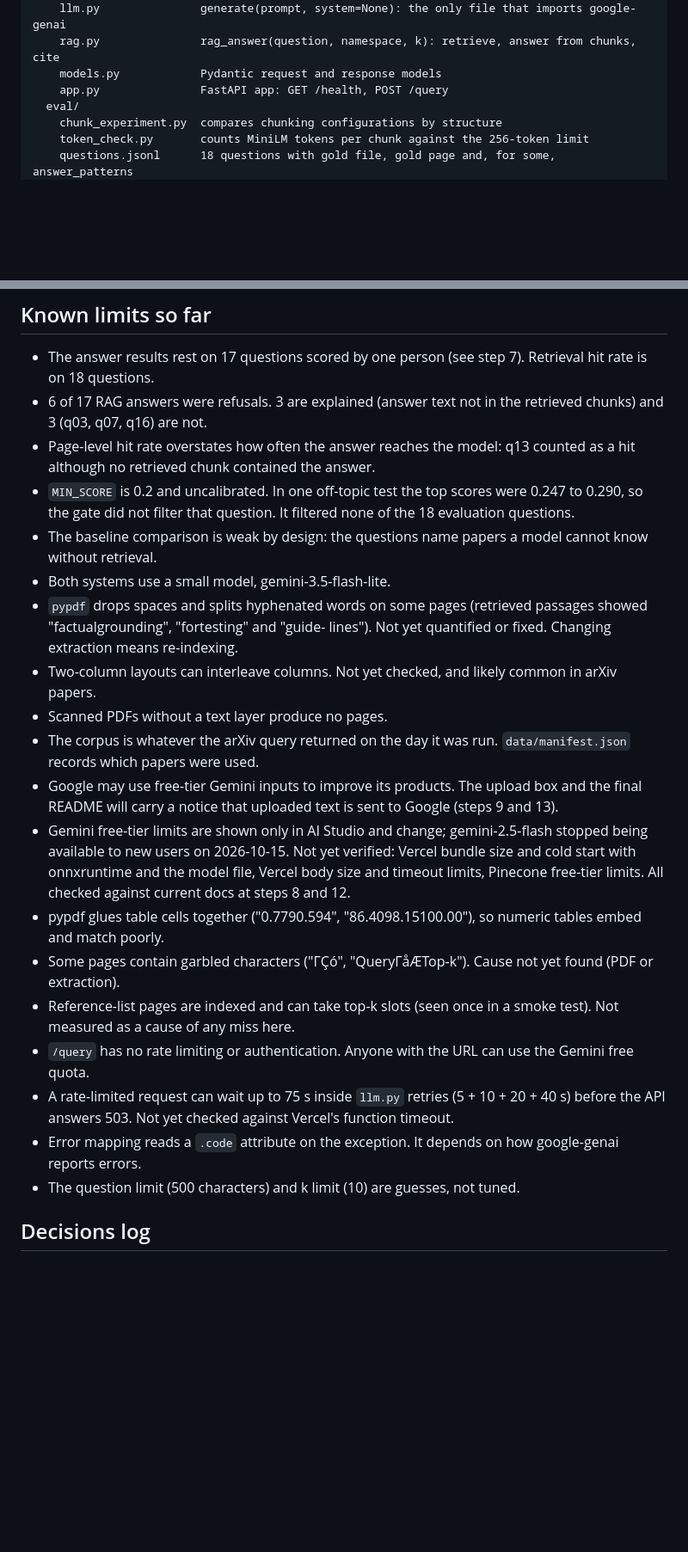
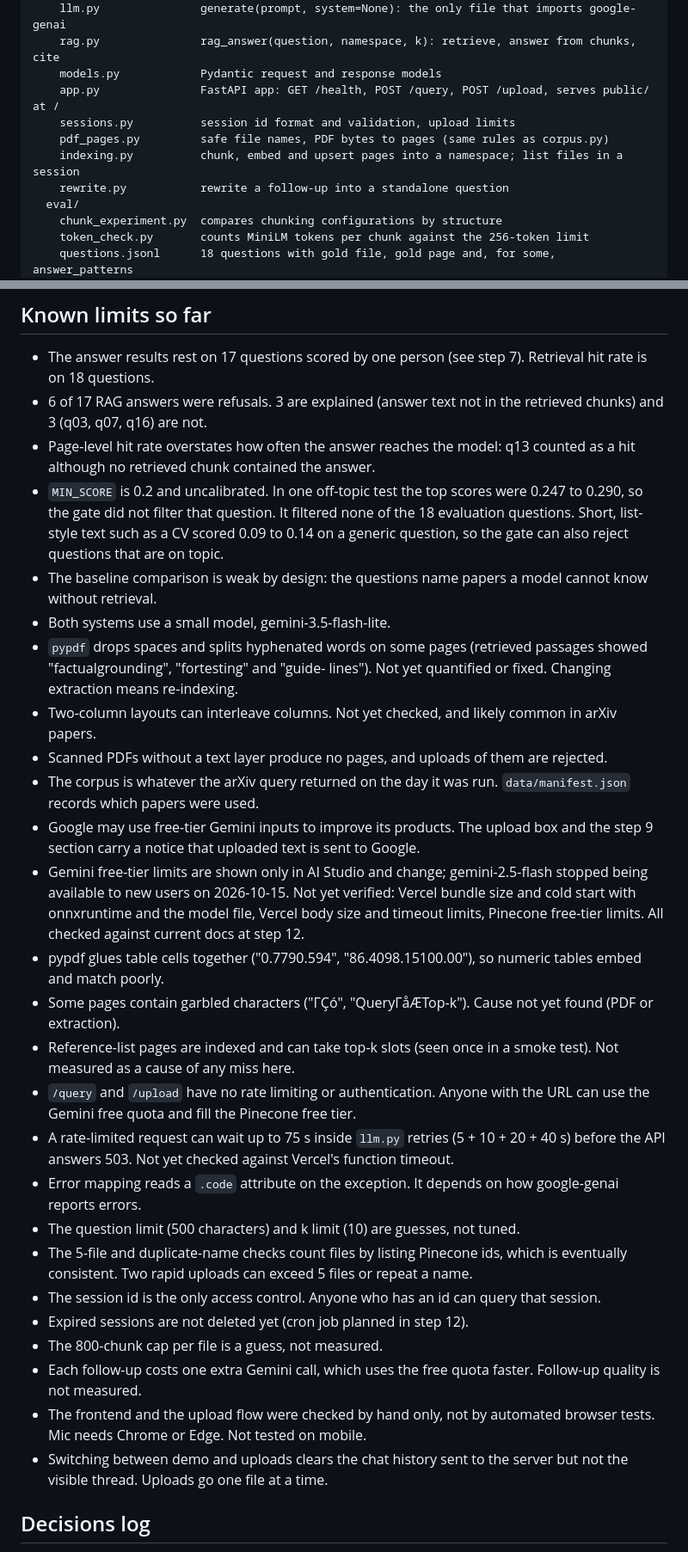
Before and after one commit to moshood-abdulganiyu/docuchat-evidence, a Markdown page: README.md, 2 parts joined by grey strips. Shown at 86% size. Rendered like a GitHub page; blank space fills up the shorter version.

Commit message:
docs: README and decisions for steps 9 to 11

```diff
--- a/README.md
+++ b/README.md
@@ -87,7 +88,11 @@ docuchat-evidence/
     llm.py               generate(prompt, system=None): the only file that imports google-genai
     rag.py               rag_answer(question, namespace, k): retrieve, answer from chunks, cite
     models.py            Pydantic request and response models
-    app.py               FastAPI app: GET /health, POST /query
+    app.py               FastAPI app: GET /health, POST /query, POST /upload, serves public/ at /
+    sessions.py          session id format and validation, upload limits
+    pdf_pages.py         safe file names, PDF bytes to pages (same rules as corpus.py)
+    indexing.py          chunk, embed and upsert pages into a namespace; list files in a session
+    rewrite.py           rewrite a follow-up into a standalone question
   eval/
     chunk_experiment.py  compares chunking configurations by structure
     token_check.py       counts MiniLM tokens per chunk against the 256-token limit
@@ -360,22 +377,29 @@ Voice limits: the mic button appears only in browsers that support the Web Speec
 - The answer results rest on 17 questions scored by one person (see step 7). Retrieval hit rate is on 18 questions.
 - 6 of 17 RAG answers were refusals. 3 are explained (answer text not in the retrieved chunks) and 3 (q03, q07, q16) are not.
 - Page-level hit rate overstates how often the answer reaches the model: q13 counted as a hit although no retrieved chunk contained the answer.
-- `MIN_SCORE` is 0.2 and uncalibrated. In one off-topic test the top scores were 0.247 to 0.290, so the gate did not filter that question. It filtered none of the 18 evaluation questions.
+- `MIN_SCORE` is 0.2 and uncalibrated. In one off-topic test the top scores were 0.247 to 0.290, so the gate did not filter that question. It filtered none of the 18 evaluation questions. Short, list-style text such as a CV scored 0.09 to 0.14 on a generic question, so the gate can also reject questions that are on topic.
 - The baseline comparison is weak by design: the questions name papers a model cannot know without retrieval.
 - Both systems use a small model, gemini-3.5-flash-lite.
 - `pypdf` drops spaces and splits hyphenated words on some pages (retrieved passages showed "factualgrounding", "fortesting" and "guide- lines"). Not yet quantified or fixed. Changing extraction means re-indexing.
 - Two-column layouts can interleave columns. Not yet checked, and likely common in arXiv papers.
-- Scanned PDFs without a text layer produce no pages.
+- Scanned PDFs without a text layer produce no pages, and uploads of them are rejected.
 - The corpus is whatever the arXiv query returned on the day it was run. `data/manifest.json` records which papers were used.
-- Google may use free-tier Gemini inputs to improve its products. The upload box and the final README will carry a notice that uploaded text is sent to Google (steps 9 and 13).
-- Gemini free-tier limits are shown only in AI Studio and change; gemini-2.5-flash stopped being available to new users on 2026-10-15. Not yet verified: Vercel bundle size and cold start with onnxruntime and the model file, Vercel body size and timeout limits, Pinecone free-tier limits. All checked against current docs at steps 8 and 12.
+- Google may use free-tier Gemini inputs to improve its products. The upload box and the step 9 section carry a notice that uploaded text is sent to Google.
+- Gemini free-tier limits are shown only in AI Studio and change; gemini-2.5-flash stopped being available to new users on 2026-10-15. Not yet verified: Vercel bundle size and cold start with onnxruntime and the model file, Vercel body size and timeout limits, Pinecone free-tier limits. All checked against current docs at step 12.
 - pypdf glues table cells together ("0.7790.594", "86.4098.15100.00"), so numeric tables embed and match poorly.
 - Some pages contain garbled characters ("ΓÇó", "QueryΓåÆTop-k"). Cause not yet found (PDF or extraction).
 - Reference-list pages are indexed and can take top-k slots (seen once in a smoke test). Not measured as a cause of any miss here.
-- `/query` has no rate limiting or authentication. Anyone with the URL can use the Gemini free quota.
+- `/query` and `/upload` have no rate limiting or authentication. Anyone with the URL can use the Gemini free quota and fill the Pinecone free tier.
 - A rate-limited request can wait up to 75 s inside `llm.py` retries (5 + 10 + 20 + 40 s) before the API answers 503. Not yet checked against Vercel's function timeout.
 - Error mapping reads a `.code` attribute on the exception. It depends on how google-genai reports errors.
 - The question limit (500 characters) and k limit (10) are guesses, not tuned.
+- The 5-file and duplicate-name checks count files by listing Pinecone ids, which is eventually consistent. Two rapid uploads can exceed 5 files or repeat a name.
+- The session id is the only access control. Anyone who has an id can query that session.
+- Expired sessions are not deleted yet (cron job planned in step 12).
+- The 800-chunk cap per file is a guess, not measured.
+- Each follow-up costs one extra Gemini call, which uses the free quota faster. Follow-up quality is not measured.
+- The frontend and the upload flow were checked by hand only, not by automated browser tests. Mic needs Chrome or Edge. Not tested on mobile.
+- Switching between demo and uploads clears the chat history sent to the server but not the visible thread. Uploads go one file at a time.
 
 ## Decisions log
 
```
Also changed, not shown: other parts of README.md (+17 -4 lines), DECISIONS.md (+24 -0 lines).
